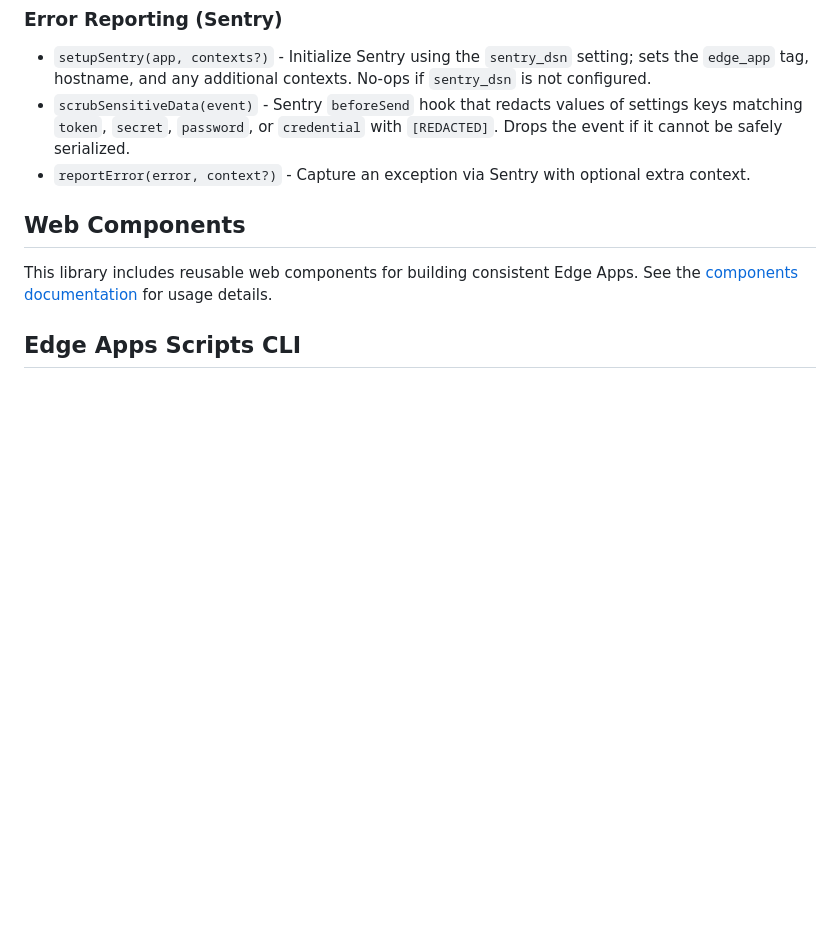
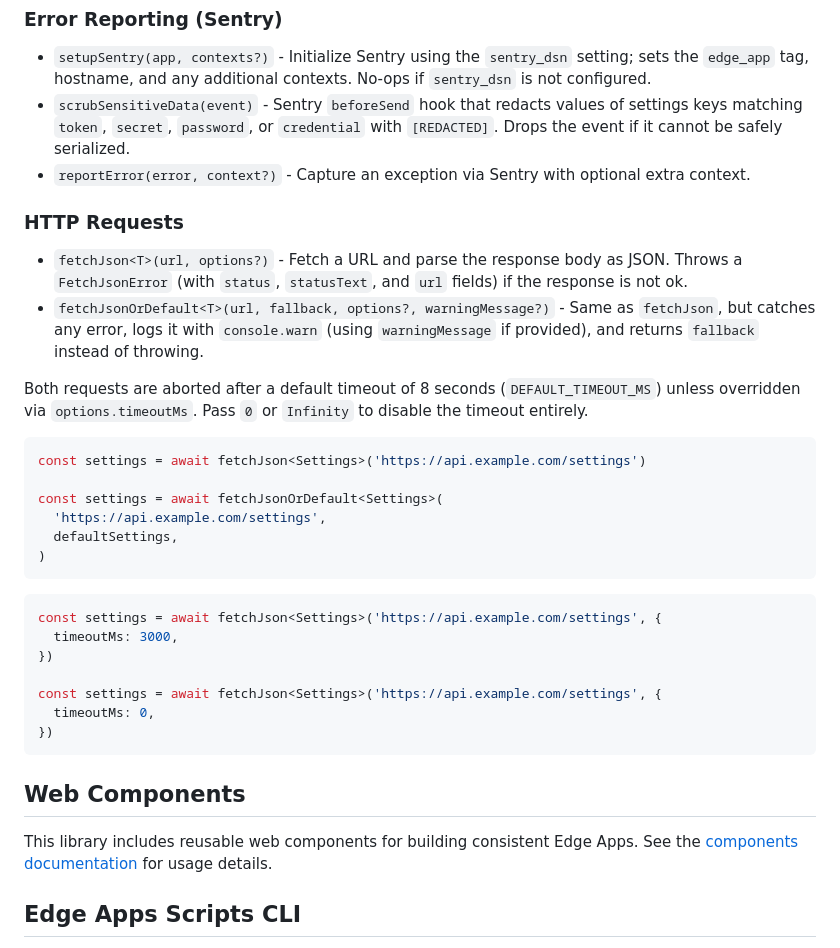
Before and after one commit to Screenly/edge-apps-library, a Markdown page: README.md, the part around the change. Drawn GitHub-style; blank space fills up the shorter version.

Commit message:
docs: document fetchJson and fetchJsonOrDefault helpers
- add HTTP Requests subsection under Core Functions
- cover FetchJsonError, fallback behavior, and the 8s default timeout with timeoutMs override examples

````diff
--- a/README.md
+++ b/README.md
@@ -146,6 +146,32 @@ signalReady()
 - `scrubSensitiveData(event)` - Sentry `beforeSend` hook that redacts values of settings keys matching `token`, `secret`, `password`, or `credential` with `[REDACTED]`. Drops the event if it cannot be safely serialized.
 - `reportError(error, context?)` - Capture an exception via Sentry with optional extra context.
 
+### HTTP Requests
+
+- `fetchJson<T>(url, options?)` - Fetch a URL and parse the response body as JSON. Throws a `FetchJsonError` (with `status`, `statusText`, and `url` fields) if the response is not ok.
+- `fetchJsonOrDefault<T>(url, fallback, options?, warningMessage?)` - Same as `fetchJson`, but catches any error, logs it with `console.warn` (using `warningMessage` if provided), and returns `fallback` instead of throwing.
+
+Both requests are aborted after a default timeout of 8 seconds (`DEFAULT_TIMEOUT_MS`) unless overridden via `options.timeoutMs`. Pass `0` or `Infinity` to disable the timeout entirely.
+
+```typescript
+const settings = await fetchJson<Settings>('https://api.example.com/settings')
+
+const settings = await fetchJsonOrDefault<Settings>(
+  'https://api.example.com/settings',
+  defaultSettings,
+)
+```
+
+```typescript
+const settings = await fetchJson<Settings>('https://api.example.com/settings', {
+  timeoutMs: 3000,
+})
+
+const settings = await fetchJson<Settings>('https://api.example.com/settings', {
+  timeoutMs: 0,
+})
+```
+
 ## Web Components
 
 This library includes reusable web components for building consistent Edge Apps. See the [components documentation](https://github.com/Screenly/edge-apps-library/blob/main/docs/components.md) for usage details.
````
